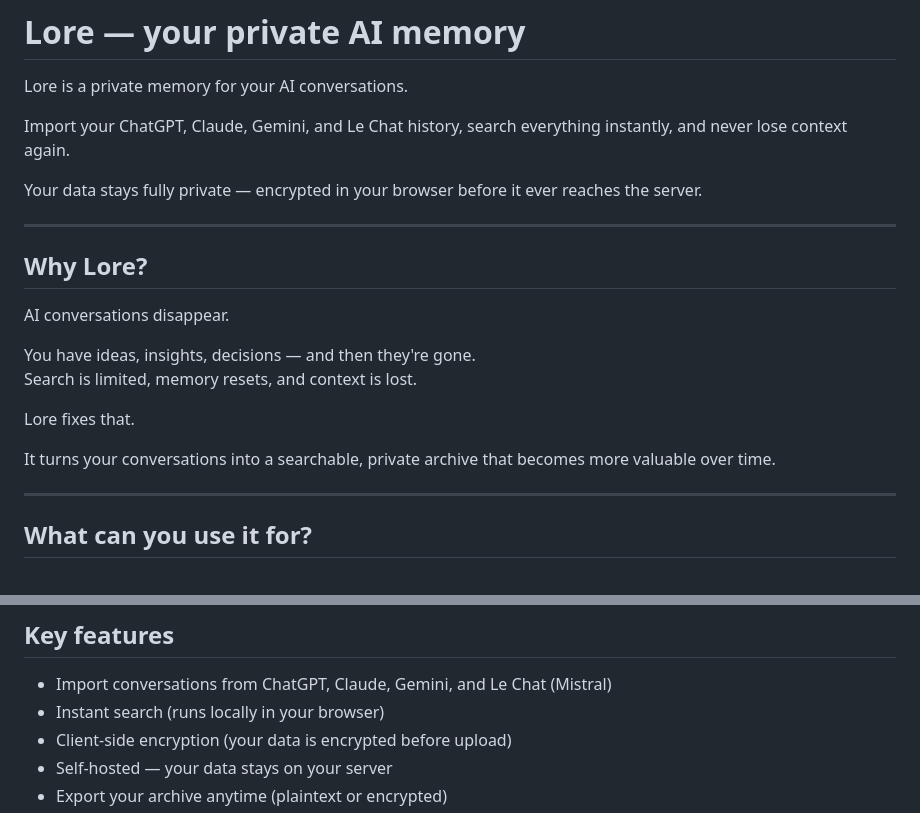
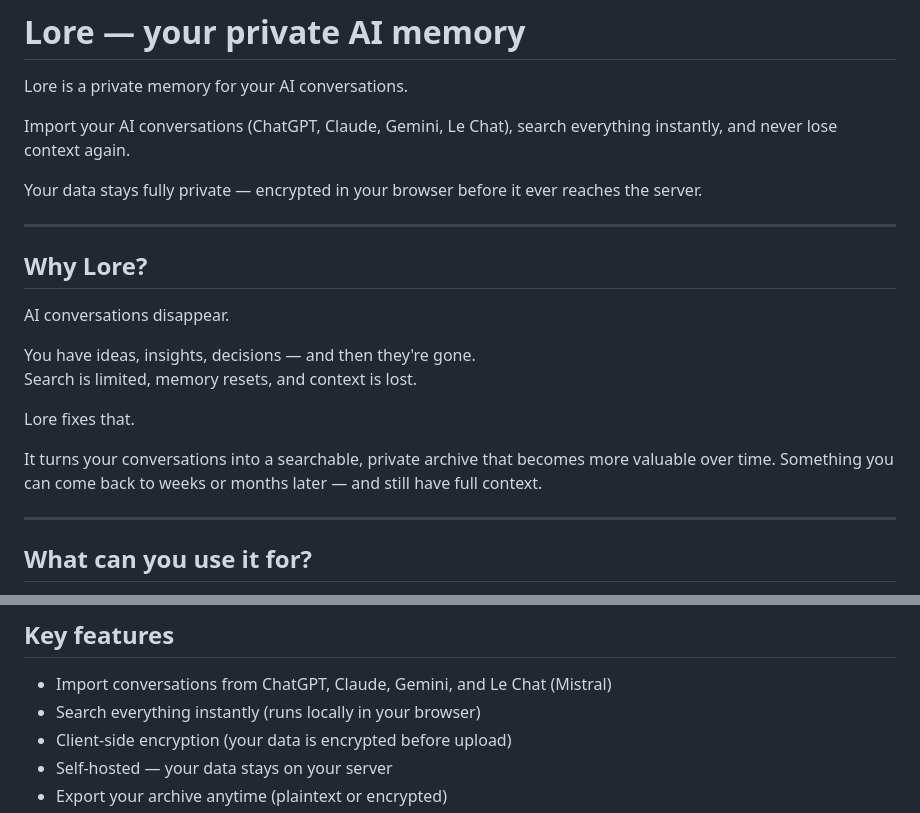
Before and after one commit to Imonda/lore, a Markdown page: README.md, 2 parts joined by grey strips. Drawn GitHub-style.

```diff
--- a/README.md
+++ b/README.md
@@ -2,7 +2,7 @@
 
 Lore is a private memory for your AI conversations.
 
-Import your ChatGPT, Claude, Gemini, and Le Chat history, search everything instantly, and never lose context again.
+Import your AI conversations (ChatGPT, Claude, Gemini, Le Chat), search everything instantly, and never lose context again.
 
 Your data stays fully private — encrypted in your browser before it ever reaches the server.
 
@@ -18,6 +18,7 @@ Search is limited, memory resets, and context is lost.
 Lore fixes that.
 
 It turns your conversations into a searchable, private archive that becomes more valuable over time.
+Something you can come back to weeks or months later — and still have full context.
 
 ---
 
@@ -34,7 +35,7 @@ It turns your conversations into a searchable, private archive that becomes more
 ## Key features
 
 - Import conversations from ChatGPT, Claude, Gemini, and Le Chat (Mistral)
-- Instant search (runs locally in your browser)
+- Search everything instantly (runs locally in your browser)
 - Client-side encryption (your data is encrypted before upload)
 - Self-hosted — your data stays on your server
 - Export your archive anytime (plaintext or encrypted)
```
